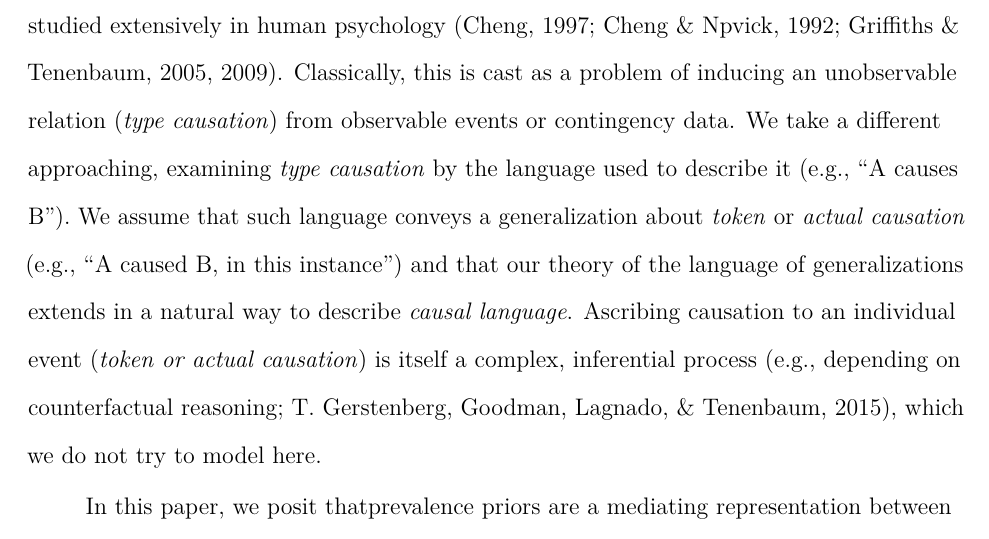
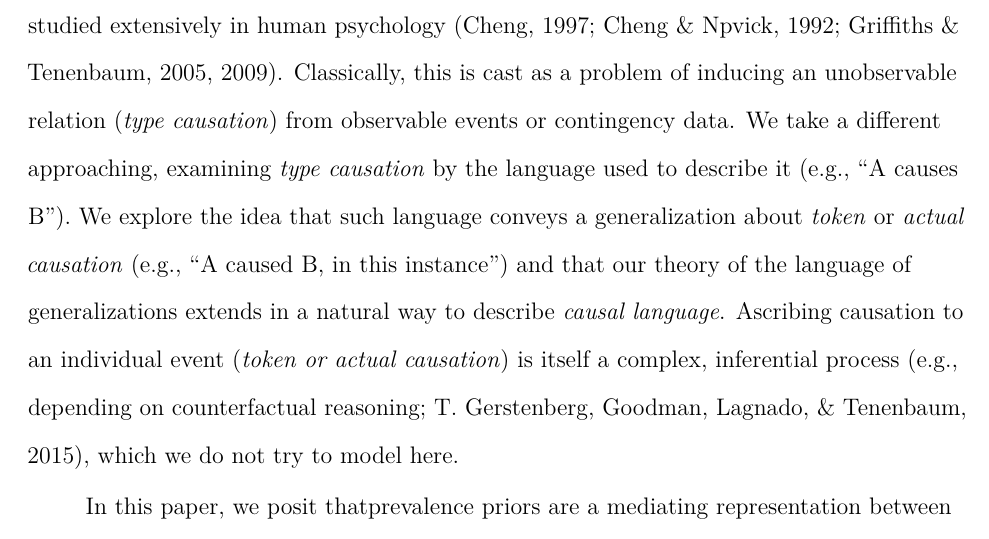
Before and after one commit to mhtess/genlang-paper, a LaTeX paper (paper/comgen-paper.tex): part of page 47 of 98, cut so that both start at the same text. Compiled offline with pdfLaTeX.

Commit message:
tweak wording in causal intro

```diff
--- a/paper/comgen-paper.tex
+++ b/paper/comgen-paper.tex
@@ -1946,7 +1946,7 @@ Classically, this is cast as a problem of inducing an unobservable
 relation (\emph{type causation}) from observable events or contingency
 data. We take a different approaching, examining \emph{type causation}
 by the language used to describe it (e.g., \enquote{A causes B}). We
-assume that such language conveys a generalization about \emph{token} or
+explore the idea that such language conveys a generalization about \emph{token} or
 \emph{actual causation} (e.g., \enquote{A caused B, in this instance})
 and that our theory of the language of generalizations extends in a
 natural way to describe \emph{causal language}. Ascribing causation to
```
